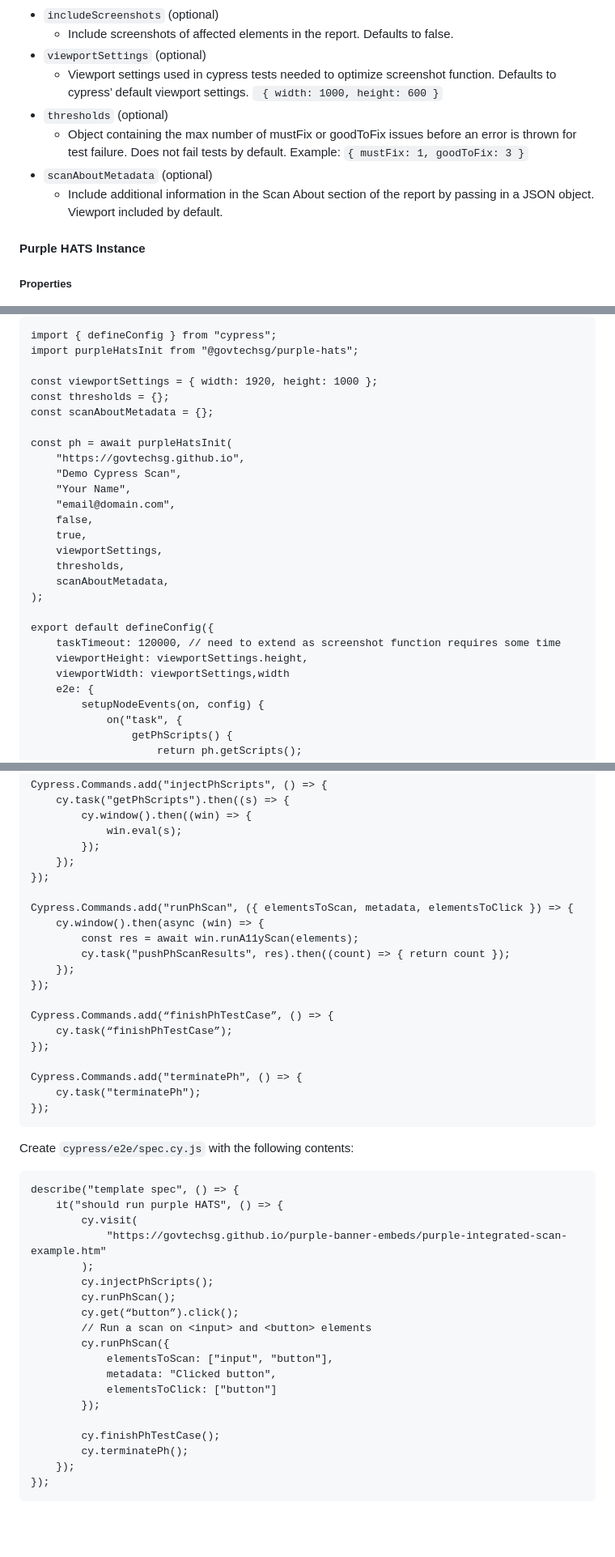
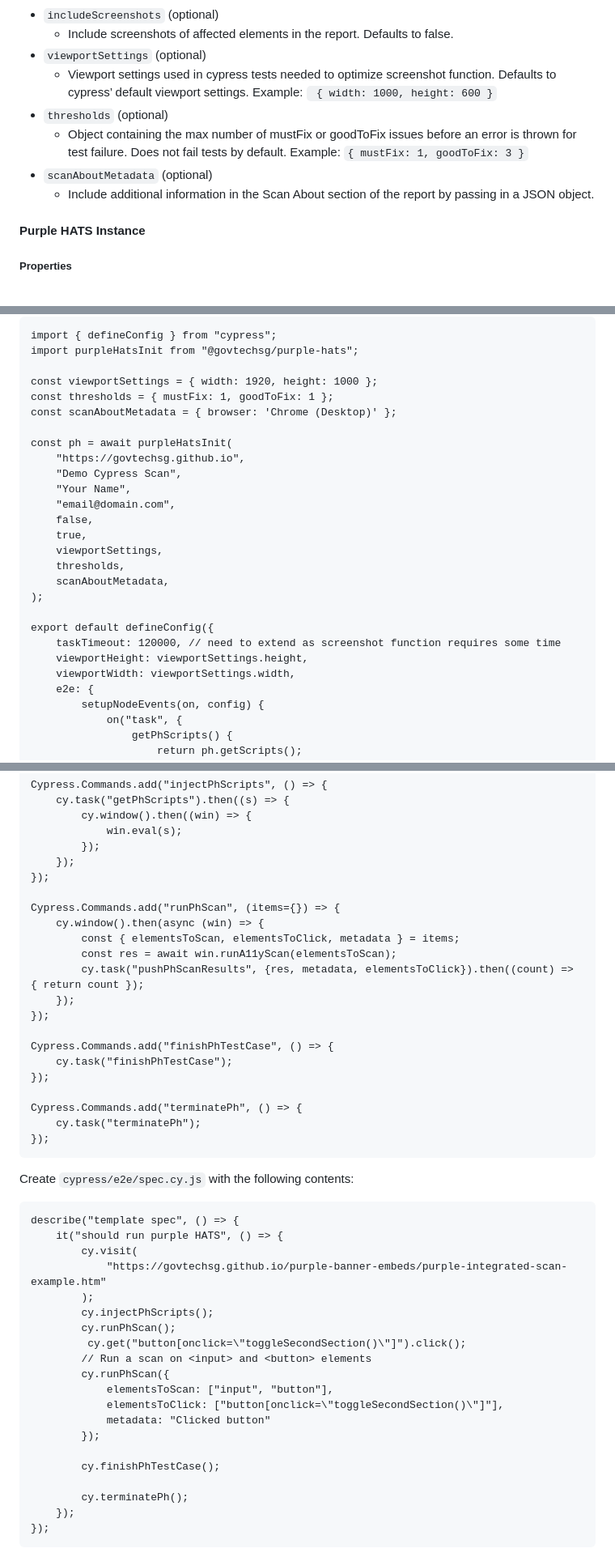
Before and after one commit to GovTechSG/purple-a11y, a Markdown page: INTEGRATION.md, 3 parts joined by grey strips. Shown at 81% size. GitHub-like rendering; folded sections open; blank space fills up the shorter version.

Commit message:
Update usage examples

```diff
--- a/INTEGRATION.md
+++ b/INTEGRATION.md
@@ -49,12 +49,11 @@ Returns an instance of Purple HATS
 - `includeScreenshots` (optional)
   - Include screenshots of affected elements in the report. Defaults to false.
 - `viewportSettings` (optional)
-  - Viewport settings used in cypress tests needed to optimize screenshot function. Defaults to cypress’ default viewport settings. ` { width: 1000, height: 600 }`
+  - Viewport settings used in cypress tests needed to optimize screenshot function. Defaults to cypress’ default viewport settings. Example: ` { width: 1000, height: 600 }`
 - `thresholds` (optional)
   - Object containing the max number of mustFix or goodToFix issues before an error is thrown for test failure. Does not fail tests by default. Example: `{ mustFix: 1, goodToFix: 3 }`
 - `scanAboutMetadata` (optional)
-  - Include additional information in the Scan About section of the report by passing in a JSON object. Viewport included by default.
-
+  - Include additional information in the Scan About section of the report by passing in a JSON object.
 #### Purple HATS Instance
 
 ##### Properties
@@ -162,8 +161,8 @@ Create <code>cypress.config.js</code> with the following contents, and change yo
     import purpleHatsInit from "@govtechsg/purple-hats";
 
     const viewportSettings = { width: 1920, height: 1000 };
-    const thresholds = {};
-    const scanAboutMetadata = {};
+    const thresholds = { mustFix: 1, goodToFix: 1 };
+    const scanAboutMetadata = { browser: 'Chrome (Desktop)' };
 
     const ph = await purpleHatsInit(
         "https://govtechsg.github.io",
@@ -180,7 +179,7 @@ Create <code>cypress.config.js</code> with the following contents, and change yo
     export default defineConfig({
         taskTimeout: 120000, // need to extend as screenshot function requires some time
         viewportHeight: viewportSettings.height,
-        viewportWidth: viewportSettings,width
+        viewportWidth: viewportSettings.width,
         e2e: {
             setupNodeEvents(on, config) {
                 on("task", {
@@ -215,15 +214,16 @@ Create a sub-folder and file <code>cypress/support/e2e.js</code> with the follow
         });
     });
 
-    Cypress.Commands.add("runPhScan", ({ elementsToScan, metadata, elementsToClick }) => {
+    Cypress.Commands.add("runPhScan", (items={}) => {
         cy.window().then(async (win) => {
-            const res = await win.runA11yScan(elements);
-            cy.task("pushPhScanResults", res).then((count) => { return count });
+            const { elementsToScan, elementsToClick, metadata } = items;
+            const res = await win.runA11yScan(elementsToScan);
+            cy.task("pushPhScanResults", {res, metadata, elementsToClick}).then((count) => { return count });
         });
     });
 
-    Cypress.Commands.add(“finishPhTestCase”, () => {
-        cy.task(“finishPhTestCase”);
+    Cypress.Commands.add("finishPhTestCase", () => {
+        cy.task("finishPhTestCase");
     });
 
     Cypress.Commands.add("terminatePh", () => {
@@ -239,15 +239,16 @@ Create <code>cypress/e2e/spec.cy.js</code> with the following contents:
             );
             cy.injectPhScripts();
             cy.runPhScan();
-            cy.get(“button”).click();
+             cy.get("button[onclick=\"toggleSecondSection()\"]").click();
             // Run a scan on <input> and <button> elements
             cy.runPhScan({
                 elementsToScan: ["input", "button"],
-                metadata: "Clicked button",
-                elementsToClick: ["button"]
+                elementsToClick: ["button[onclick=\"toggleSecondSection()\"]"],
+                metadata: "Clicked button"
             });
 
             cy.finishPhTestCase();
+
             cy.terminatePh();
         });
     });
```
Also changed, not shown: other parts of INTEGRATION.md (+1 -1 lines).
